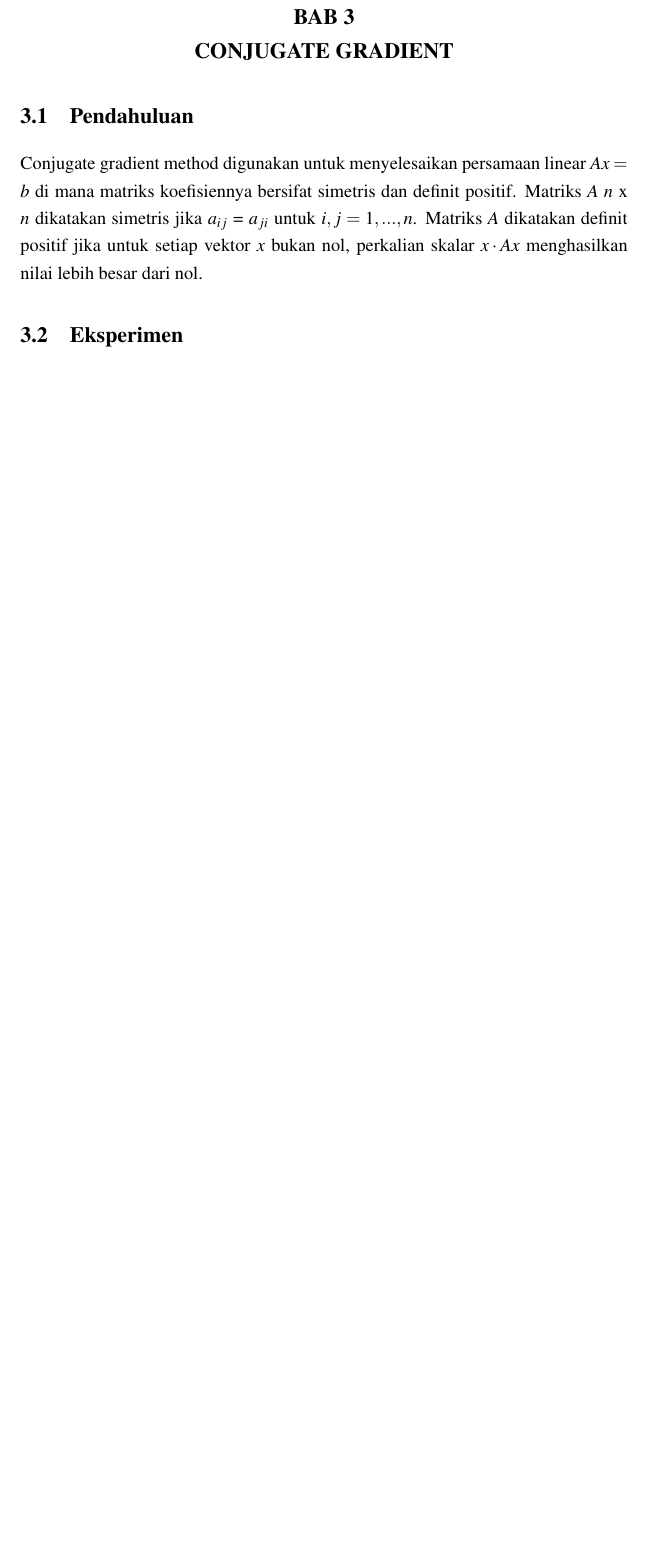
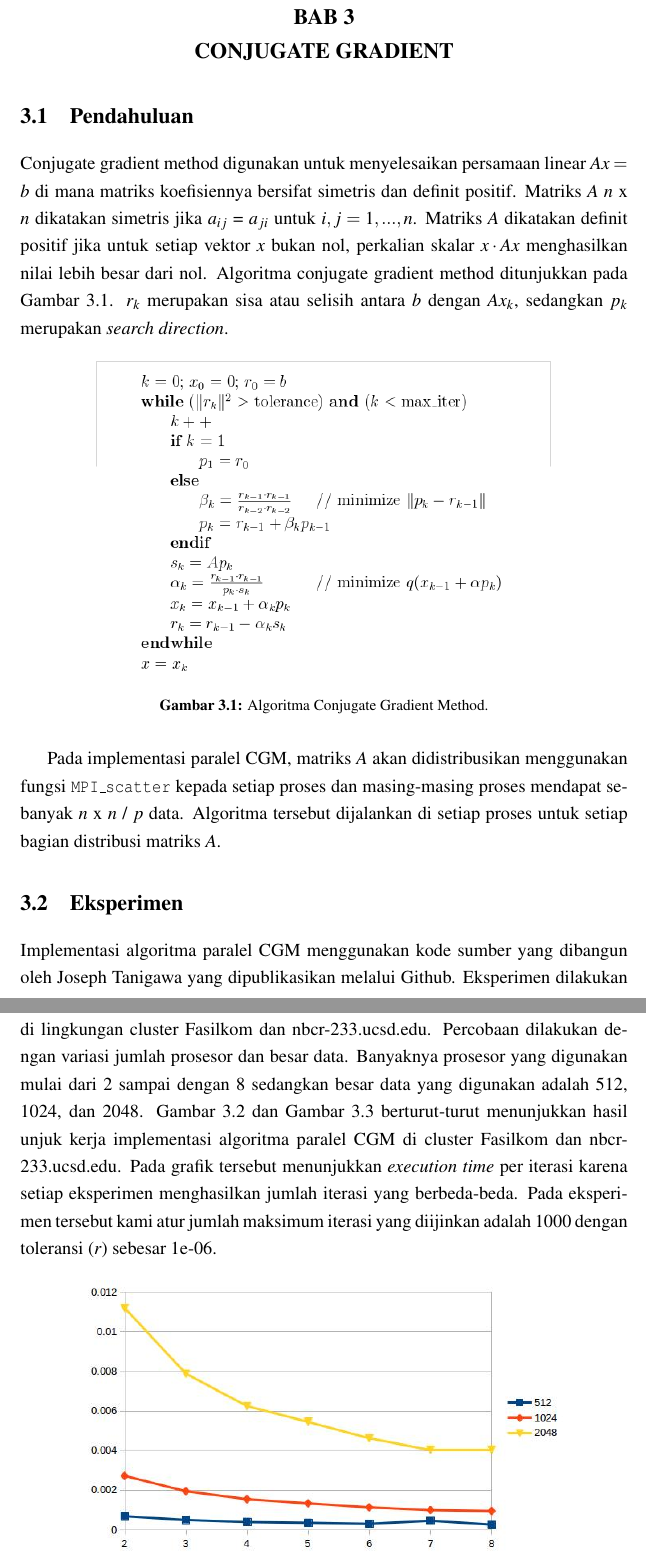
Before and after one commit to yohanesgultom/parallel-programming-assignment, a LaTeX thesis (doc/laporan.tex, which reads doc/topik3.tex): part of page 12 of 16 before the commit and two parts of pages 12 and 13 of 17 after it, the two joined at a grey line, cut so that both start at the same text, the shorter picture padded with empty space. Compiled offline with pdfLaTeX.

Commit message:
edit topik3

```diff
--- a/doc/topik3.tex
+++ b/doc/topik3.tex
@@ -6,6 +6,25 @@
 \section{Pendahuluan}
 %-----------------------------------------------------------------------------%
 	Conjugate gradient method digunakan untuk menyelesaikan persamaan linear $Ax = b$ di mana matriks koefisiennya bersifat simetris dan definit positif.  Matriks $A$ $n$ x $n$ dikatakan simetris jika $a_{ij}$ = $a_{ji}$ untuk $i,j = 1,...,n$.  Matriks $A$ dikatakan definit positif jika untuk setiap vektor $x$ bukan nol, perkalian skalar $x \cdot Ax$ menghasilkan nilai lebih besar dari nol.
+	Algoritma conjugate gradient method ditunjukkan pada \pic~\ref{fig:cg}.  $r_{k}$ merupakan sisa atau selisih antara $b$ dengan $Ax_{k}$, sedangkan $p_{k}$ merupakan \f{search direction}.
+
+	\begin{figure}
+		\centering
+		\includegraphics[width=0.75\textwidth]
+			{pics/cg_par.png}
+		\caption{Algoritma Conjugate Gradient Method.}
+		\label{fig:cg}
+	\end{figure}
+
+	Pada implementasi paralel CGM, matriks $A$ akan didistribusikan menggunakan fungsi \texttt{MPI\_scatter} kepada setiap proses dan masing-masing proses mendapat sebanyak $n$ x $n$ / $p$ data.  Algoritma tersebut dijalankan di setiap proses untuk setiap bagian distribusi matriks $A$.
 %-----------------------------------------------------------------------------%
 \section{Eksperimen}
 %-----------------------------------------------------------------------------%
+
+	Implementasi algoritma paralel CGM menggunakan kode sumber yang dibangun oleh Joseph Tanigawa yang dipublikasikan melalui Github.  Eksperimen dilakukan di lingkungan cluster Fasilkom dan nbcr-233.ucsd.edu.  Percobaan dilakukan dengan variasi jumlah prosesor dan besar data.  Banyaknya prosesor yang digunakan mulai dari 2 sampai dengan 8 sedangkan besar data yang digunakan adalah 512, 1024, dan 2048.  \pic~\ref{fig:cgfasilkom} dan \pic~\ref{fig:cgnbcr} berturut-turut menunjukkan hasil unjuk kerja implementasi algoritma paralel CGM di cluster Fasilkom dan nbcr-233.ucsd.edu.  Pada grafik tersebut menunjukkan \f{execution time} per iterasi karena setiap eksperimen menghasilkan jumlah iterasi yang berbeda-beda.  Pada eksperimen tersebut kami atur jumlah maksimum iterasi yang diijinkan adalah 1000 dengan toleransi ($r$) sebesar 1e-06.
+
+	\begin{figure}
+		\centering
+		\includegraphics[width=0.8\textwidth]
+			{pics/cg_fasilkom.jpg}
+		\caption{Hasil eksperimen paralel CG pada cluster Fasilkom.}
```
Also changed, not shown: doc/topik3.tex (12 more changed lines).
